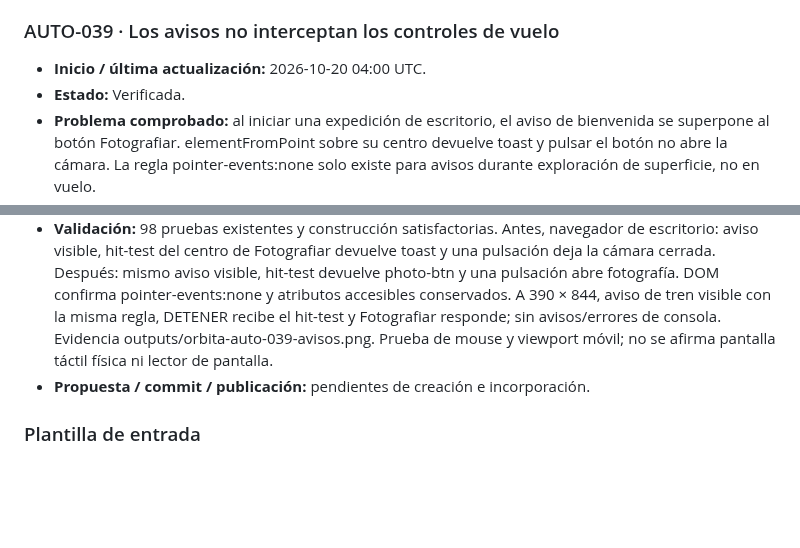
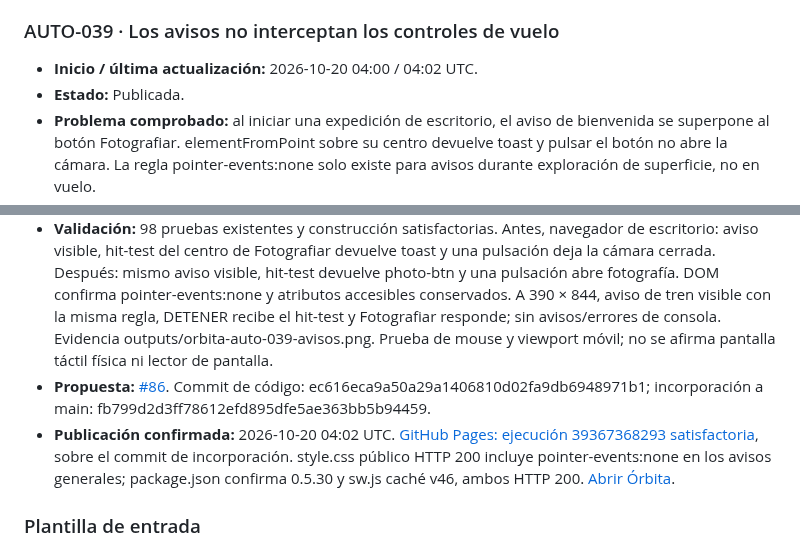
Before and after one commit to fercala/pequenos-exploradores, a Markdown page: solar-nave/MEJORAS-AUTOMATICAS.md, 2 parts joined by grey strips. Drawn GitHub-style; blank space fills up the shorter version.

Commit message:
docs(orbita): confirmar publicación AUTO-039

```diff
--- a/solar-nave/MEJORAS-AUTOMATICAS.md
+++ b/solar-nave/MEJORAS-AUTOMATICAS.md
@@ -606,15 +606,16 @@ Antes de asignar un ID nuevo, comprueba `main`, las entradas siguientes y las pr
 
 ### AUTO-039 · Los avisos no interceptan los controles de vuelo
 
-- **Inicio / última actualización:** 2026-10-20 04:00 UTC.
-- **Estado:** Verificada.
+- **Inicio / última actualización:** 2026-10-20 04:00 / 04:02 UTC.
+- **Estado:** Publicada.
 - **Problema comprobado:** al iniciar una expedición de escritorio, el aviso de bienvenida se superpone al botón Fotografiar. elementFromPoint sobre su centro devuelve toast y pulsar el botón no abre la cámara. La regla pointer-events:none solo existe para avisos durante exploración de superficie, no en vuelo.
 - **Relación / diferencia:** O2-003 (mouse/tacto), O4-019 (avisos/accesibilidad) y AUTO-008 (nombre de Mirar). Se conserva el texto/lectura de avisos; esta corrección hace que todos dejen pasar los punteros, sin cambiar controles ni duración.
 - **Criterio de aceptación:** con un aviso visible en vuelo, el botón superpuesto recibe la pulsación inmediatamente; los avisos siguen siendo visibles y conservan role=status/aria-live. Revisar escritorio y 390 px sin alterar partidas ni superficie.
 - **Rama:** codex/orbita-auto-039-avisos-controles.
 - **Cambio y archivos:** style.css aplica pointer-events:none a la regla general de avisos, ampliando el comportamiento ya existente en superficie. El aviso mantiene texto, estilo, duración, role=status y aria-live=polite. README/package.json 0.5.30 y caché propia v46 en sw.js.
 - **Validación:** 98 pruebas existentes y construcción satisfactorias. Antes, navegador de escritorio: aviso visible, hit-test del centro de Fotografiar devuelve toast y una pulsación deja la cámara cerrada. Después: mismo aviso visible, hit-test devuelve photo-btn y una pulsación abre fotografía. DOM confirma pointer-events:none y atributos accesibles conservados. A 390 × 844, aviso de tren visible con la misma regla, DETENER recibe el hit-test y Fotografiar responde; sin avisos/errores de consola. Evidencia outputs/orbita-auto-039-avisos.png. Prueba de mouse y viewport móvil; no se afirma pantalla táctil física ni lector de pantalla.
-- **Propuesta / commit / publicación:** pendientes de creación e incorporación.
+- **Propuesta:** [#86](https://github.com/fercala/pequenos-exploradores/pull/86). Commit de código: ec616eca9a50a29a1406810d02fa9db6948971b1; incorporación a main: fb799d2d3ff78612efd895dfe5ae363bb5b94459.
+- **Publicación confirmada:** 2026-10-20 04:02 UTC. [GitHub Pages: ejecución 39367368293 satisfactoria](https://github.com/fercala/pequenos-exploradores/actions/runs/39367368293), sobre el commit de incorporación. style.css público HTTP 200 incluye pointer-events:none en los avisos generales; package.json confirma 0.5.30 y sw.js caché v46, ambos HTTP 200. [Abrir Órbita](https://fercala.github.io/pequenos-exploradores/solar-nave/).
 
 ### Plantilla de entrada
 
```
